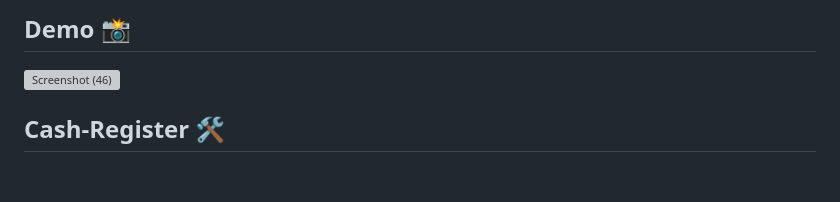
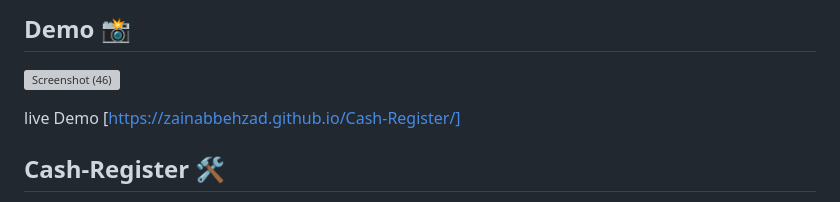
Before and after one commit to zainabbehzad/Cash-Register, a Markdown page: README.md, the part around the change. Drawn GitHub-style; blank space fills up the shorter version; grey boxes are pictures that could not be loaded.

```diff
--- a/README.md
+++ b/README.md
@@ -6,6 +6,8 @@
 
 ## Demo 📸
 ![Screenshot (46)](https://github.com/zainabbehzad/Cash-Register/assets/168668702/f23f3390-6352-4b6e-aa8d-9904392ac8c7)
+
+live Demo [https://zainabbehzad.github.io/Cash-Register/]
 
 
 ## Cash-Register 🛠️
```
